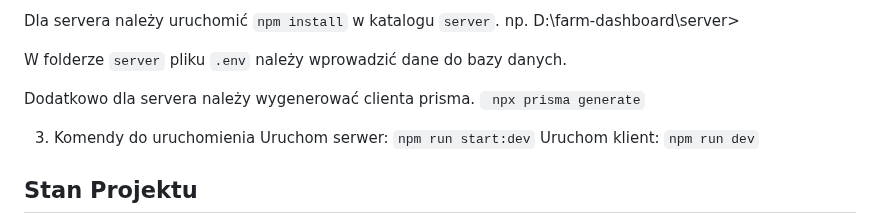
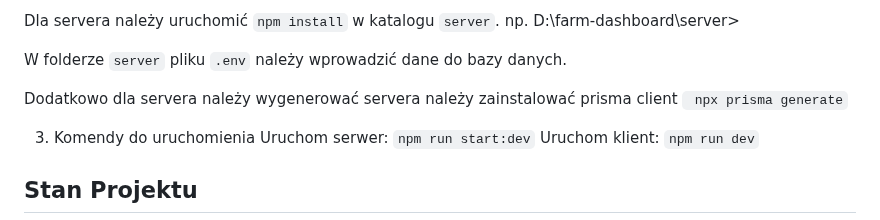
Before and after one commit to GrzegorzBanaszak/farm-dashboard, a Markdown page: README.md, the part around the change. Drawn GitHub-style.

Commit message:
Poprawienie błedu redme

```diff
--- a/README.md
+++ b/README.md
@@ -102,7 +102,7 @@ np. D:\farm-dashboard\server>
 
 W folderze `server` pliku `.env` należy wprowadzić dane do bazy danych.
 
-Dodatkowo dla servera należy wygenerować clienta prisma. ` npx prisma generate`
+Dodatkowo dla servera należy wygenerować servera należy zainstalować prisma client ` npx prisma generate`
 
 3. Komendy do uruchomienia
    Uruchom serwer: `npm run start:dev`
```
